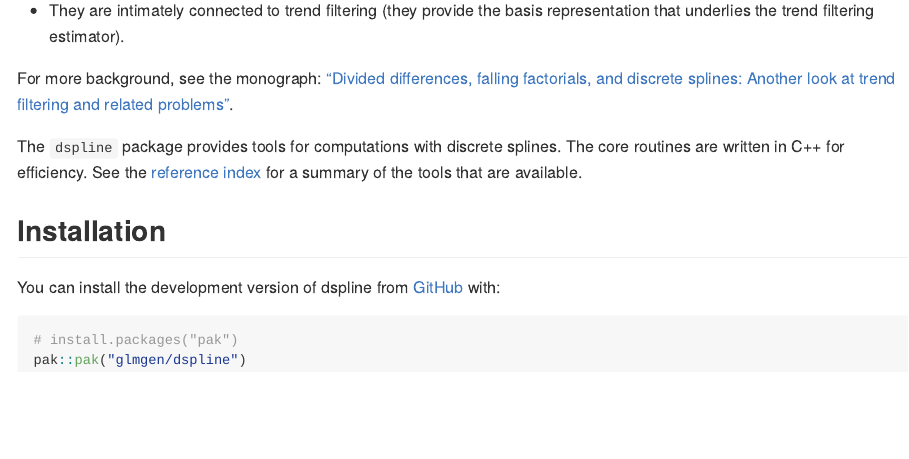
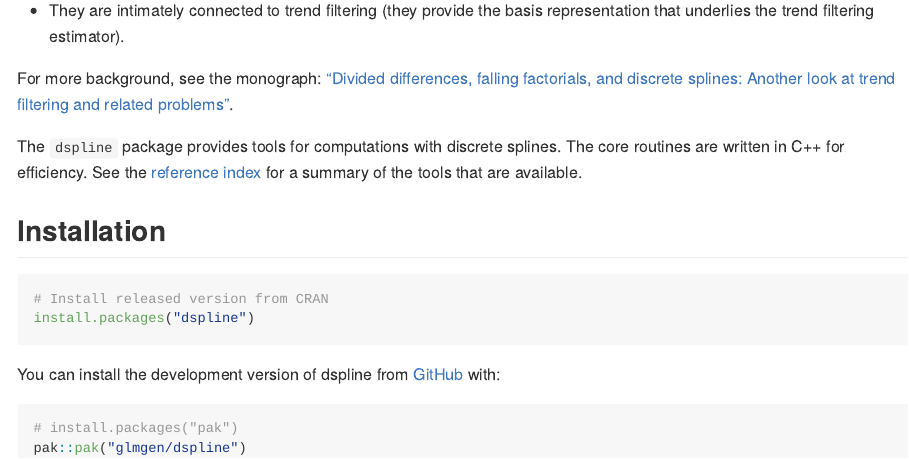
Before and after one commit to glmgen/dspline, an R Markdown document (README.Rmd): the page in a window 1100 px wide, from 350 px down. The pictures show the output file README.md that the author committed with the source, drawn offline in the style of GitHub; badge pictures from the web are left out.

````diff
--- a/README.Rmd
+++ b/README.Rmd
@@ -66,6 +68,11 @@
 
 ## Installation
 
+``` r
+# Install released version from CRAN
+install.packages("dspline")
+```
+
 You can install the development version of dspline from [GitHub](https://github.com/) with:
 
 ``` r
````
Also changed, not shown: README.md, README.Rmd (2 more changed lines).
